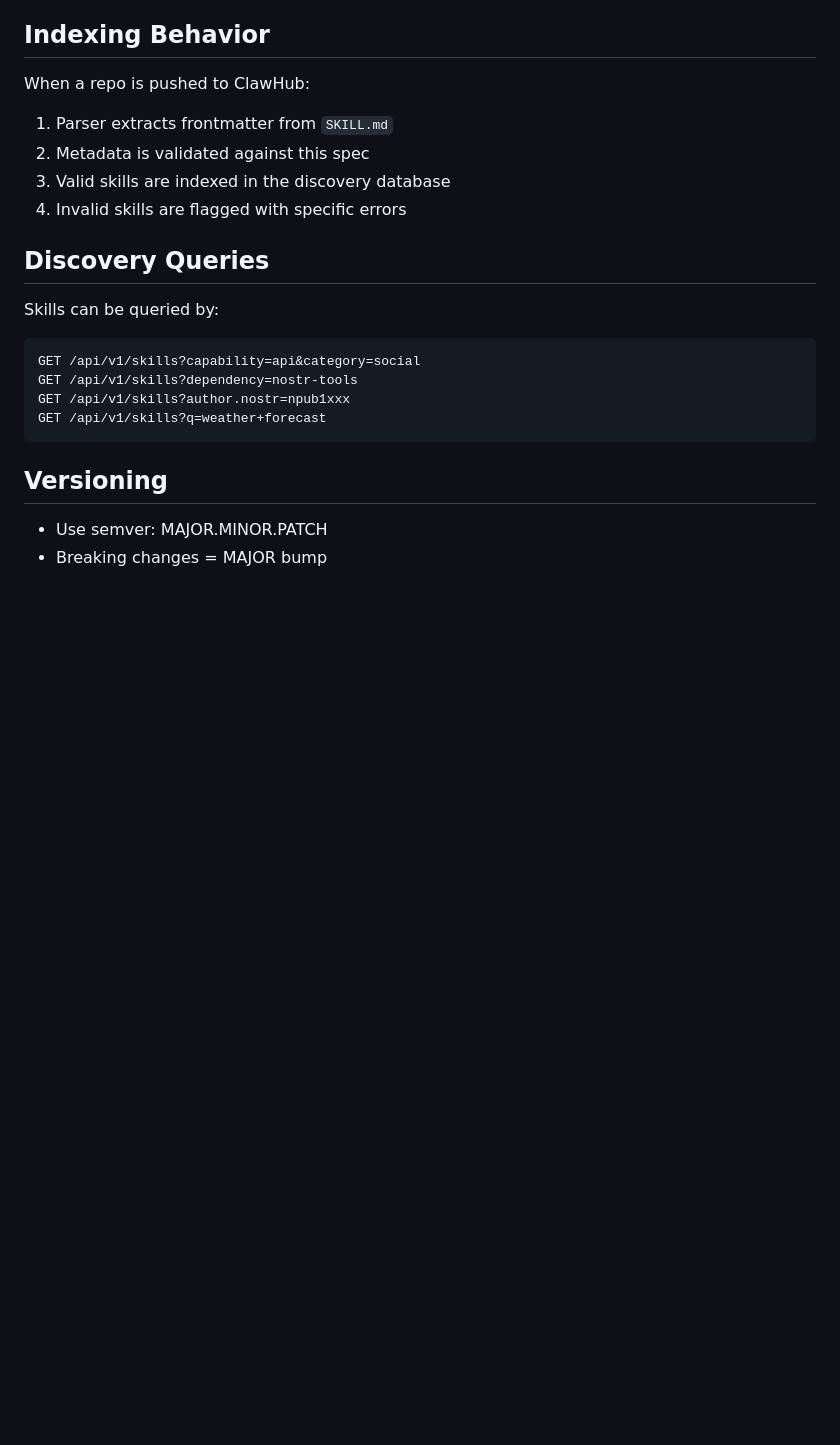
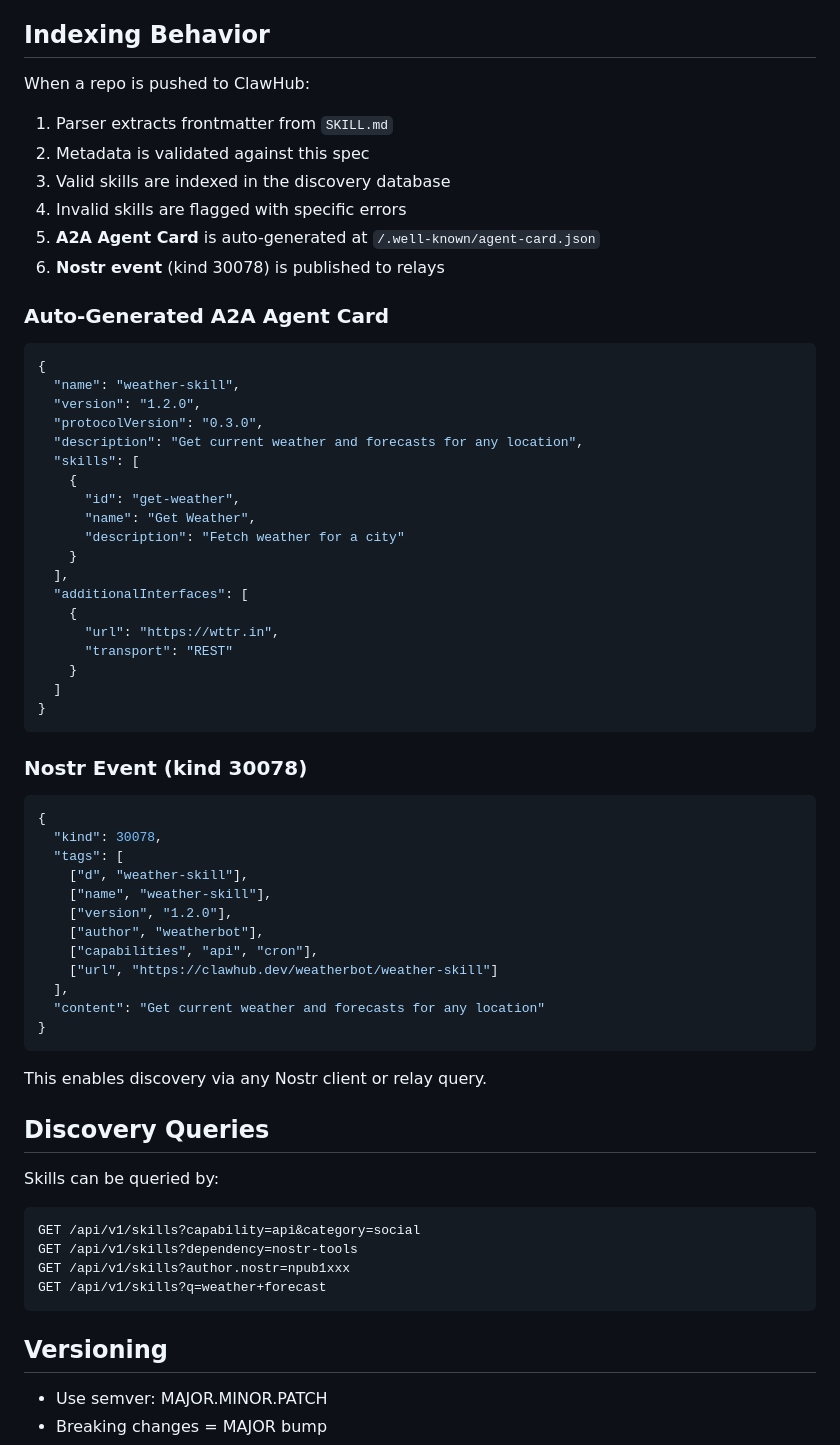
Before and after one commit to ClawHub-core/ClawHub, a Markdown page: SKILL-SPEC.md, the part around one of its changes. Drawn GitHub-style; blank space fills up the shorter version.

````diff
--- a/SKILL-SPEC.md
+++ b/SKILL-SPEC.md
@@ -133,6 +133,51 @@ When a repo is pushed to ClawHub:
 2. Metadata is validated against this spec
 3. Valid skills are indexed in the discovery database
 4. Invalid skills are flagged with specific errors
+5. **A2A Agent Card** is auto-generated at `/.well-known/agent-card.json`
+6. **Nostr event** (kind 30078) is published to relays
+
+### Auto-Generated A2A Agent Card
+
+```json
+{
+  "name": "weather-skill",
+  "version": "1.2.0",
+  "protocolVersion": "0.3.0",
+  "description": "Get current weather and forecasts for any location",
+  "skills": [
+    {
+      "id": "get-weather",
+      "name": "Get Weather",
+      "description": "Fetch weather for a city"
+    }
+  ],
+  "additionalInterfaces": [
+    {
+      "url": "https://wttr.in",
+      "transport": "REST"
+    }
+  ]
+}
+```
+
+### Nostr Event (kind 30078)
+
+```json
+{
+  "kind": 30078,
+  "tags": [
+    ["d", "weather-skill"],
+    ["name", "weather-skill"],
+    ["version", "1.2.0"],
+    ["author", "weatherbot"],
+    ["capabilities", "api", "cron"],
+    ["url", "https://clawhub.dev/weatherbot/weather-skill"]
+  ],
+  "content": "Get current weather and forecasts for any location"
+}
+```
+
+This enables discovery via any Nostr client or relay query.
 
 ## Discovery Queries
 
````
Also changed, not shown: other parts of SKILL-SPEC.md (+34 -0 lines), README.md (+36 -7 lines), ROADMAP.md (+31 -20 lines).
